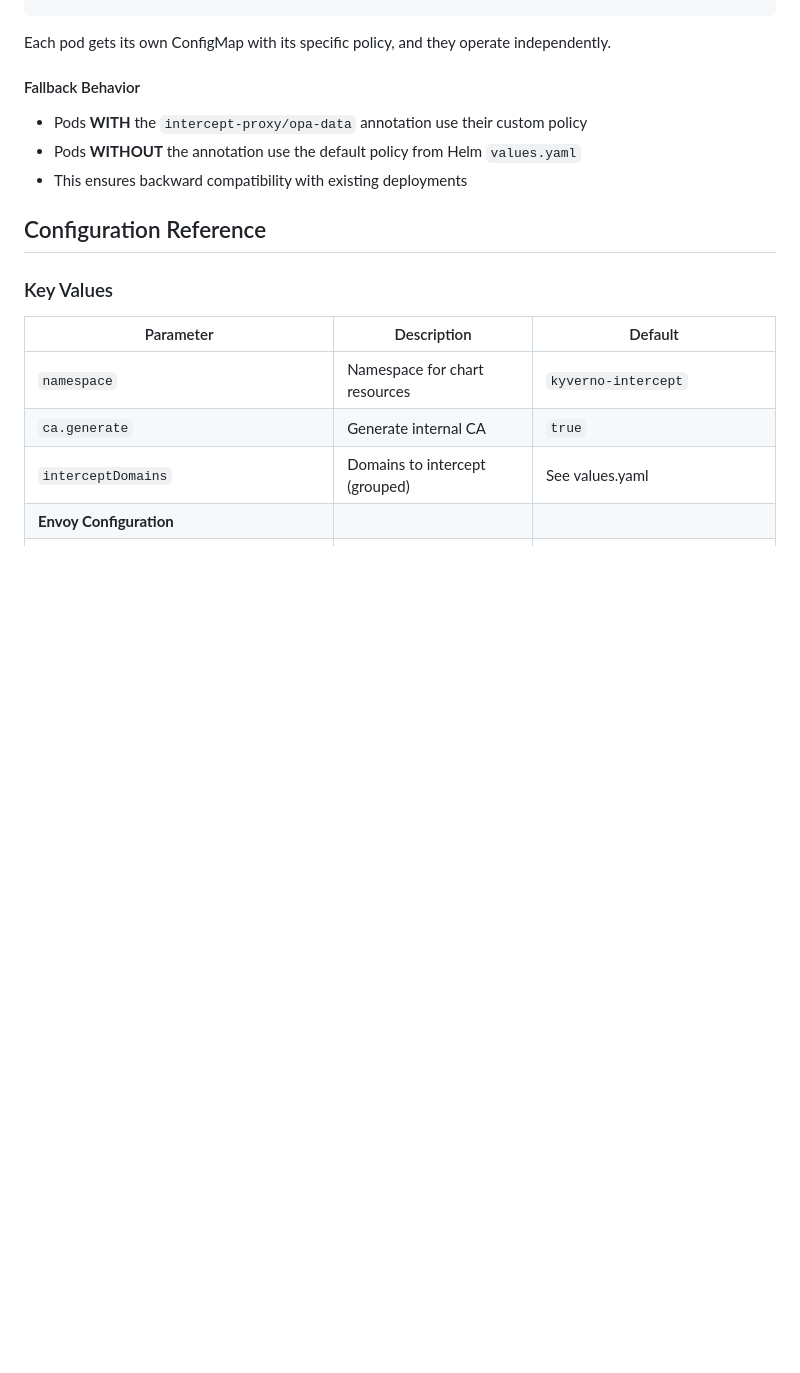
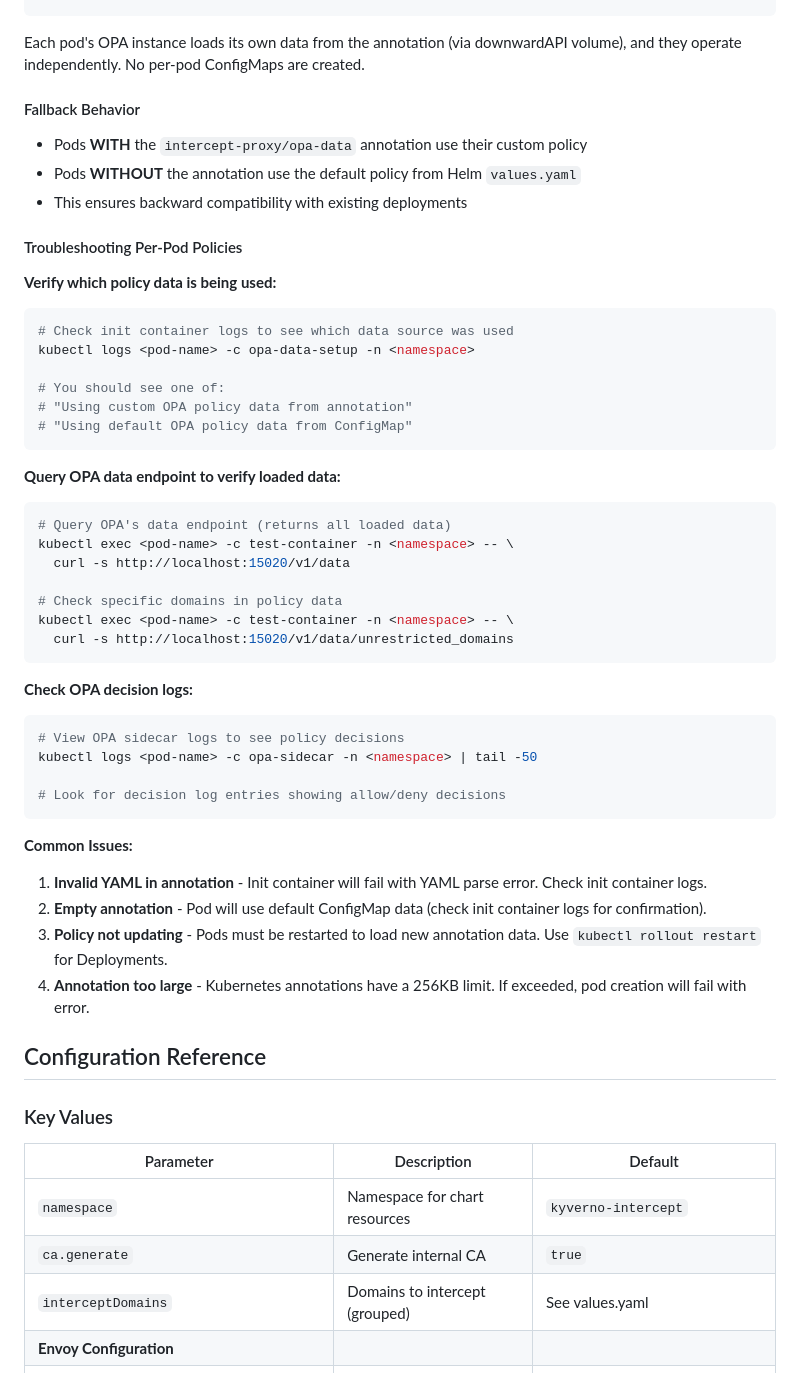
Before and after one commit to Lupus/docker-mitm-bridge, a Markdown page: cilium-tls-poc/kyverno-intercept-chart/README.md, the part around one of its changes. GitHub-like rendering; blank space fills up the shorter version.

````diff
--- a/cilium-tls-poc/kyverno-intercept-chart/README.md
+++ b/cilium-tls-poc/kyverno-intercept-chart/README.md
@@ -466,13 +476,54 @@ metadata:
         - "api.openai.com"
 ```
 
-Each pod gets its own ConfigMap with its specific policy, and they operate independently.
+Each pod's OPA instance loads its own data from the annotation (via downwardAPI volume), and they operate independently. No per-pod ConfigMaps are created.
 
 #### Fallback Behavior
 
 - Pods **WITH** the `intercept-proxy/opa-data` annotation use their custom policy
 - Pods **WITHOUT** the annotation use the default policy from Helm `values.yaml`
 - This ensures backward compatibility with existing deployments
+
+#### Troubleshooting Per-Pod Policies
+
+**Verify which policy data is being used:**
+
+```bash
+# Check init container logs to see which data source was used
+kubectl logs <pod-name> -c opa-data-setup -n <namespace>
+
+# You should see one of:
+# "Using custom OPA policy data from annotation"
+# "Using default OPA policy data from ConfigMap"
+```
+
+**Query OPA data endpoint to verify loaded data:**
+
+```bash
+# Query OPA's data endpoint (returns all loaded data)
+kubectl exec <pod-name> -c test-container -n <namespace> -- \
+  curl -s http://localhost:15020/v1/data
+
+# Check specific domains in policy data
+kubectl exec <pod-name> -c test-container -n <namespace> -- \
+  curl -s http://localhost:15020/v1/data/unrestricted_domains
+```
+
+**Check OPA decision logs:**
+
+```bash
+# View OPA sidecar logs to see policy decisions
+kubectl logs <pod-name> -c opa-sidecar -n <namespace> | tail -50
+
+# Look for decision log entries showing allow/deny decisions
+```
+
+**Common Issues:**
+
+1. **Invalid YAML in annotation** - Init container will fail with YAML parse error. Check init container logs.
+2. **Empty annotation** - Pod will use default ConfigMap data (check init container logs for confirmation).
+3. **Policy not updating** - Pods must be restarted to load new annotation data. Use `kubectl rollout restart` for Deployments.
+4. **Annotation too large** - Kubernetes annotations have a 256KB limit. If exceeded, pod creation will fail with error.
 
 ## Configuration Reference
 
````
Also changed, not shown: other parts of cilium-tls-poc/kyverno-intercept-chart/README.md (+18 -8 lines).
